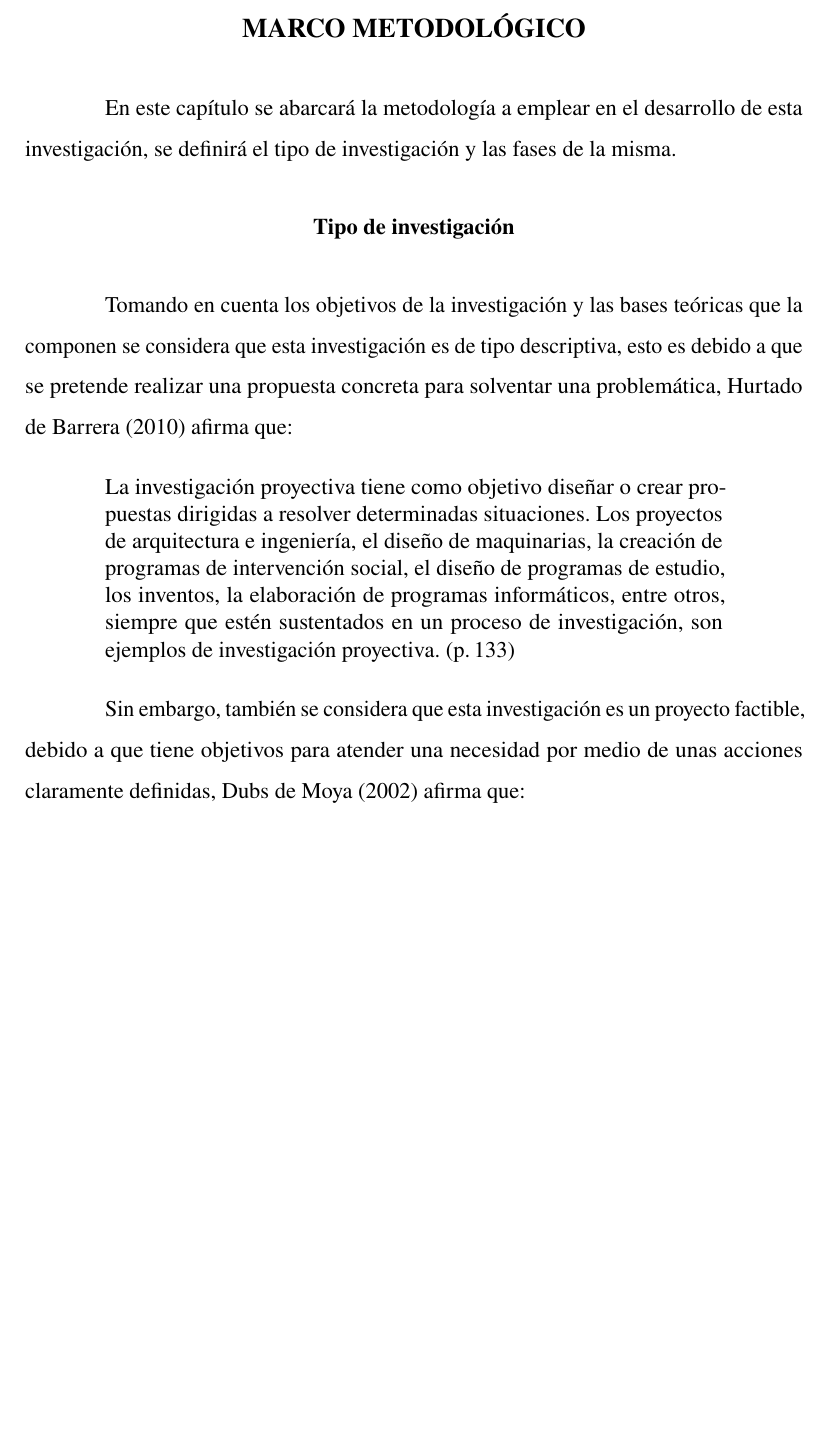
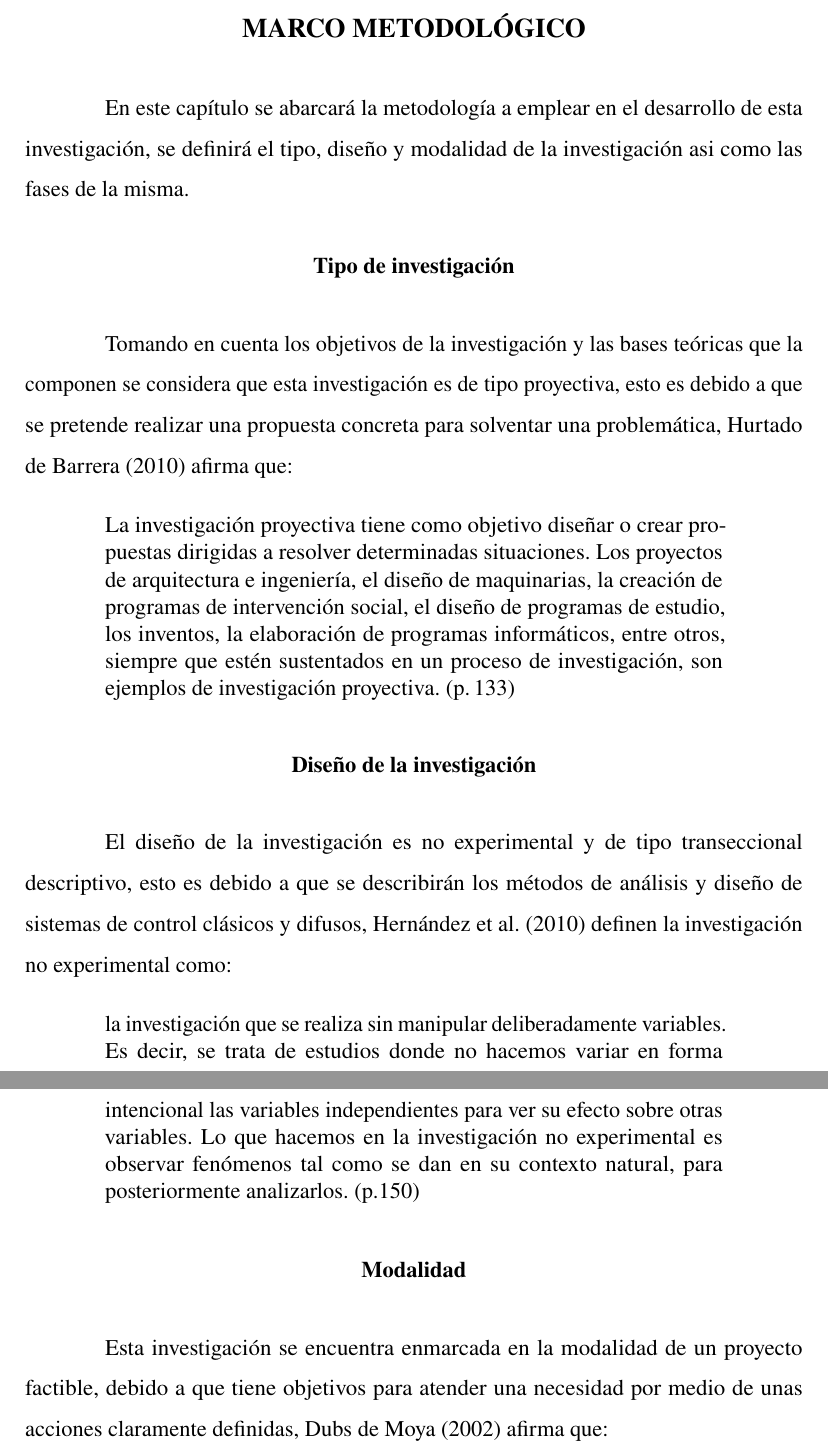
Before and after one commit to ezalorpro/LaboratorioDeControl, a LaTeX thesis (Archivos latex - propuesta/principal.tex, which reads Archivos latex - propuesta/capitulo3.tex): part of page 29 of 35 before the commit and two parts of pages 29 and 30 of 36 after it, the two joined at a grey line, cut so that both start at the same text, the shorter picture padded with empty space. Compiled offline with pdfLaTeX.

Commit message:
cambios generales

```diff
--- a/Archivos latex - propuesta/capitulo3.tex
+++ b/Archivos latex - propuesta/capitulo3.tex
@@ -1,12 +1,22 @@
-En este capítulo se abarcará la metodología a emplear en el desarrollo de esta investigación, se definirá el tipo de investigación y las fases de la misma.
+En este capítulo se abarcará la metodología a emplear en el desarrollo de esta investigación, se definirá el tipo, diseño y modalidad de la investigación asi como las fases de la misma.
 
 \section{Tipo de investigación}
 
-	Tomando en cuenta los objetivos de la investigación y las bases teóricas que la componen se considera que esta investigación es de tipo descriptiva, esto es debido a que se pretende realizar una propuesta concreta para solventar una problemática, \textcite{jacquelin2010guia} afirma que:
+	Tomando en cuenta los objetivos de la investigación y las bases teóricas que la componen se considera que esta investigación es de tipo proyectiva, esto es debido a que se pretende realizar una propuesta concreta para solventar una problemática, \textcite{jacquelin2010guia} afirma que:
 
 	\blockquote[p.$\,$133]{La investigación proyectiva tiene como objetivo diseñar o crear propuestas dirigidas a resolver determinadas situaciones. Los proyectos de arquitectura e ingeniería, el diseño de maquinarias, la creación de programas de intervención social, el diseño de programas de estudio, los inventos, la elaboración de programas informáticos, entre otros, siempre que estén sustentados en un proceso de investigación, son ejemplos de investigación proyectiva.}
 
-	Sin embargo, también se considera que esta investigación es un proyecto factible, debido a que tiene objetivos para atender una necesidad por medio de unas acciones claramente definidas, \textcite{renie2002factible} afirma que:
+\section{Diseño de la investigación}
+
+	El diseño de la investigación es no experimental y de tipo transeccional descriptivo, esto es debido a que se describirán los métodos de análisis y diseño de sistemas de control clásicos y difusos, \textcite{sampieri1998metodologia} definen  la investigación no experimental como: \blockquote[p.150]{la investigación que se realiza sin manipular deliberadamente variables. Es decir,
+	se trata de estudios donde no hacemos variar en forma intencional las variables independientes para
+	ver su efecto sobre otras variables. Lo que hacemos en la investigación no experimental
+	es observar fenómenos tal como se dan en su contexto natural, para posteriormente
+	analizarlos.}
+
+\section{Modalidad}
+
+	Esta investigación se encuentra enmarcada en la modalidad de un proyecto factible, debido a que tiene objetivos para atender una necesidad por medio de unas acciones claramente definidas, \textcite{renie2002factible} afirma que:
 
 	\blockquote[pp.$\,$6-7]{un proyecto factible consiste en un conjunto de actividades vinculadas entre sí, cuya ejecución permitirá el logro de objetivos previamente definidos en atención a las necesidades que pueda tener una institución o un grupo social en un momento determinado. Es decir, la finalidad del proyecto factible radica en el diseño de una propuesta de acción dirigida a resolver un problema o necesidad previamente detectada en el medio.}
 
```
Also changed, not shown: Archivos latex - propuesta/referencias.bib (+9 -0 lines), Archivos latex - propuesta/principal.pdf, 1 other file.
